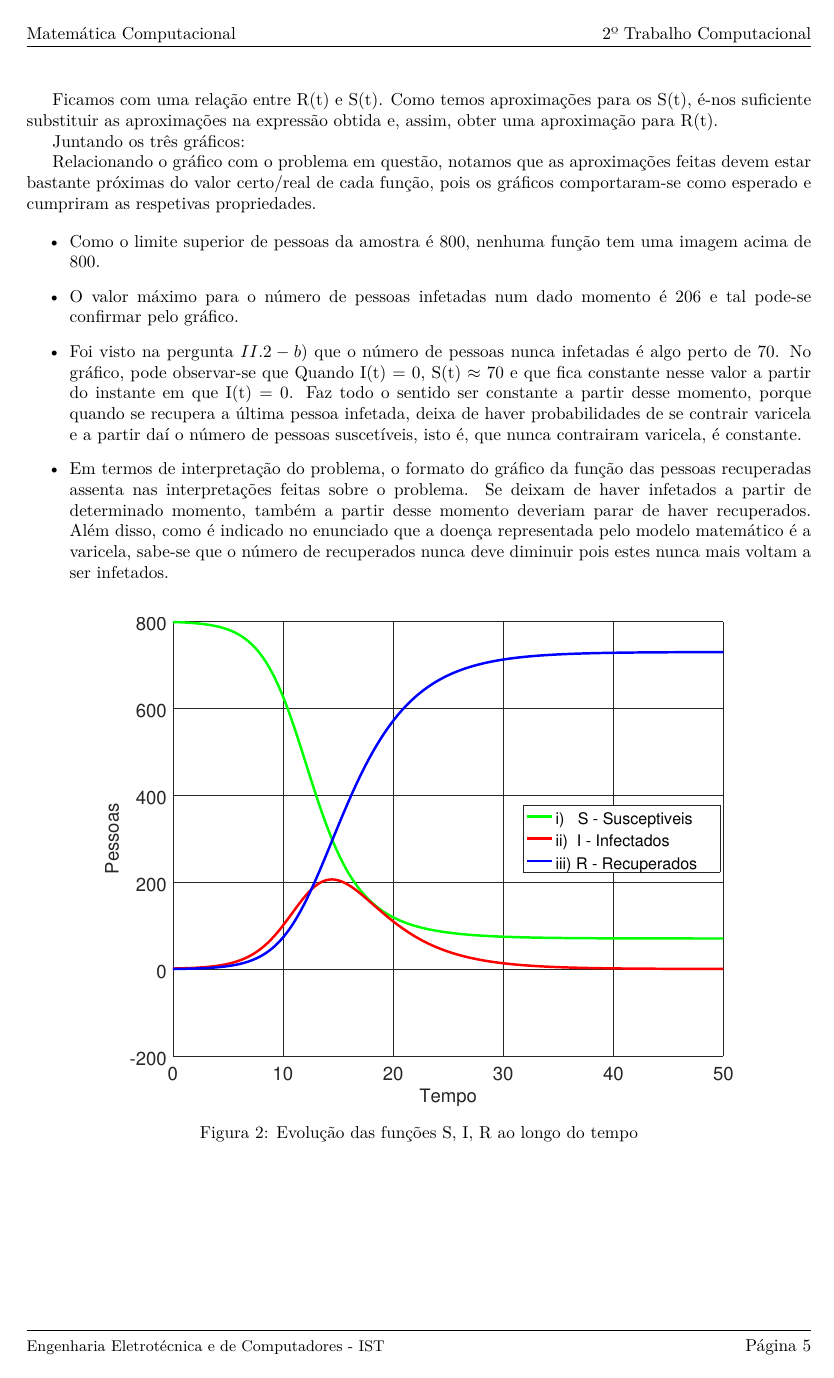
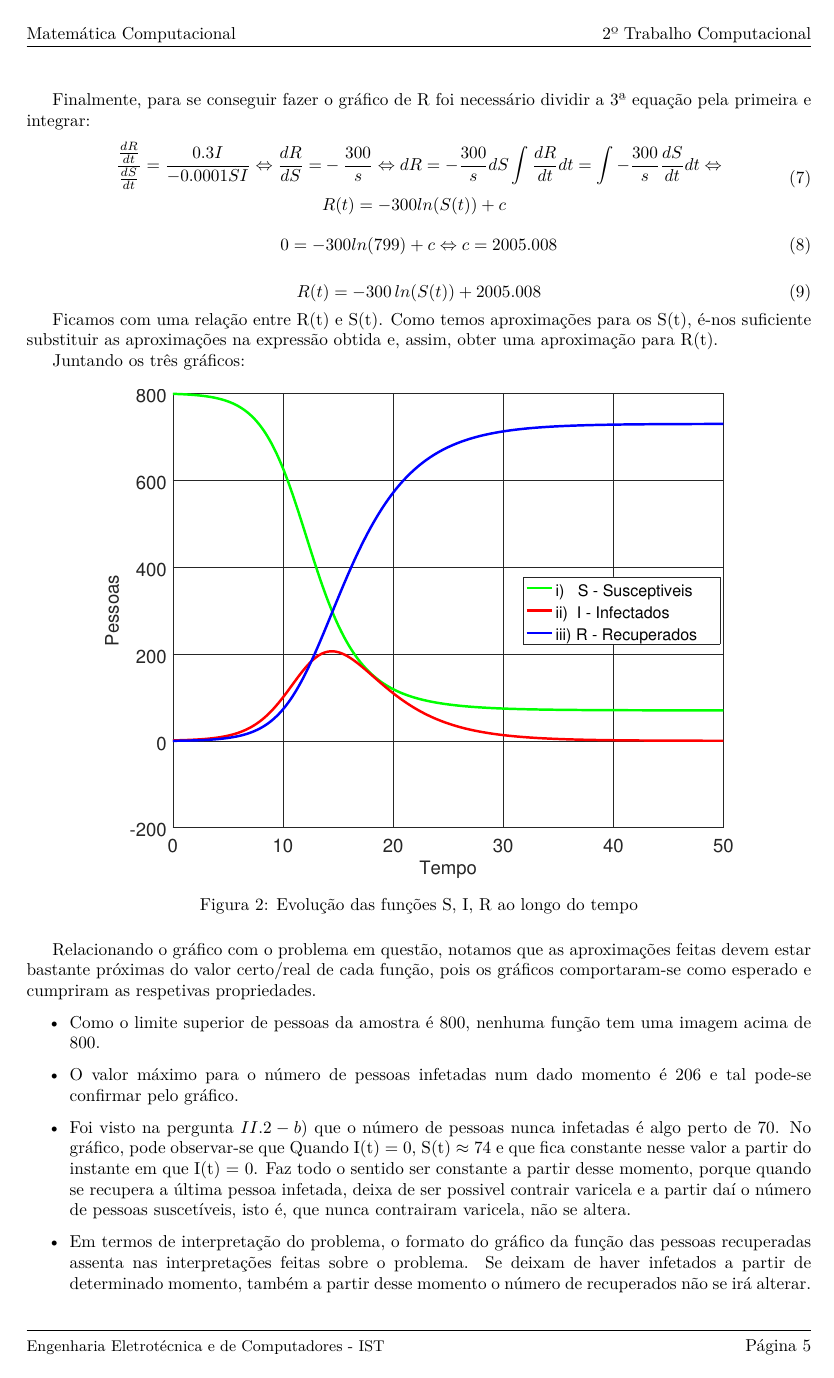
Before and after one commit to pineman/MC2, a LaTeX document (rel/rel.tex): page 5 of 5. Compiled offline with pdfLaTeX.

Commit message:
Equações e 2 b restruturada na pergunta III

```diff
--- a/rel/rel.tex
+++ b/rel/rel.tex
@@ -291 +293,24 @@
 
+		Finalmente, para se conseguir fazer o gráfico de R foi necessário
+		dividir a 3ª equação pela primeira e integrar:
+		\begin{equation}
+		\begin{split}
+			\frac{\frac{dR}{dt}}{\frac{dS}{dt}} = \frac{0.3 I}{-0.0001 S I}
+			\Leftrightarrow
+			\frac{dR}{dS} = &-\frac{300}{s} \Leftrightarrow dR =
+			-\frac{300}{s} dS
+			\int \frac{dR}{dt}dt = \int -\frac{300}{s} \frac{dS}{dt}dt
+			\Leftrightarrow \\ \newline
+			& R(t) = -300 ln(S(t)) + c
+		\end{split}
+		\end{equation}
+
+		\begin{equation}
+			0 = -300 ln(799) + c \Leftrightarrow \\
+			c = 2005.008 \\
+		\end{equation}
+
+		\begin{equation}
+			R(t) = -300\, ln(S(t)) + 2005.008
+		\end{equation}
+
@@ -296,8 +319,13 @@
 		é-nos suficiente substituir as aproximações na expressão obtida e, assim, obter uma aproximação para R(t).
 
 		Juntando os três gráficos:
-		%gráfico(falta a imagem do gráfico freitas... fizeste push disso? :P)
 
+		\begin{figure}[H]
+			\centering
+			\includegraphics[width=0.80\linewidth]{IIIc_fitted}
+			\captionsetup{width=0.80\linewidth}
+			\caption{Evolução das funções S, I, R ao longo do tempo}
+		\end{figure}
 
 		Relacionando o gráfico com o problema em questão, notamos que as aproximações feitas devem estar
 		bastante próximas do valor certo/real de cada função, pois os gráficos comportaram-se como esperado e cumpriram as respetivas propriedades.
@@ -308,20 +336,14 @@
 		\item Como o limite superior de pessoas da amostra é 800, nenhuma função tem uma imagem acima de 800.
 		\item O valor máximo para o número de pessoas infetadas num dado momento é 206 e tal pode-se confirmar pelo gráfico.
 		\item Foi visto na pergunta $II.2-b)$ que o número de pessoas nunca infetadas é algo perto de 70. %verificar que é 70 certo ou nao...
-		No gráfico, pode observar-se que Quando I(t) = 0, S(t) $\approx$ 70 e que fica constante nesse valor a partir do instante em que I(t) = 0.
-		Faz todo o sentido ser constante a partir desse momento, porque quando se recupera a última pessoa infetada, deixa de haver probabilidades
-		de se contrair varicela e a partir daí o número de pessoas suscetíveis, isto é, que nunca contrairam varicela, é constante.
+		No gráfico, pode observar-se que Quando I(t) = 0, S(t) $\approx$ 74 e que fica constante nesse valor a partir do instante em que I(t) = 0.
+		Faz todo o sentido ser constante a partir desse momento, porque quando
+		se recupera a última pessoa infetada, deixa de ser possivel contrair
+		varicela e a partir daí o número de pessoas suscetíveis, isto é, que
+		nunca contrairam varicela, não se altera.
 		\item Em termos de interpretação do problema, o formato do gráfico da função das pessoas recuperadas assenta nas interpretações
 		feitas sobre o problema. Se deixam de haver infetados a partir de determinado momento,
-		também a partir desse momento deveriam parar de haver recuperados.
-		Além disso, como é indicado no enunciado que a doença representada pelo modelo matemático é a varicela, sabe-se que o número de recuperados nunca deve diminuir pois estes nunca mais voltam a ser infetados.
+		também a partir desse momento o número de recuperados não se irá
+		alterar.
 		\end{itemize}
-
-		\begin{figure}[H]
-			\centering
-			\includegraphics[width=0.80\linewidth]{IIIc_fitted}
-			\captionsetup{width=0.80\linewidth}
-			\caption{Evolução das funções S, I, R ao longo do tempo}
-		\end{figure}
-
 \end{document}
```
Also changed, not shown: rel/rel.tex (44 more changed lines).
